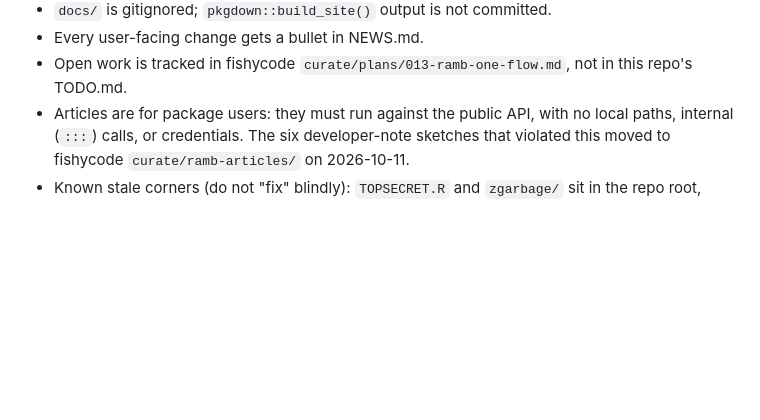
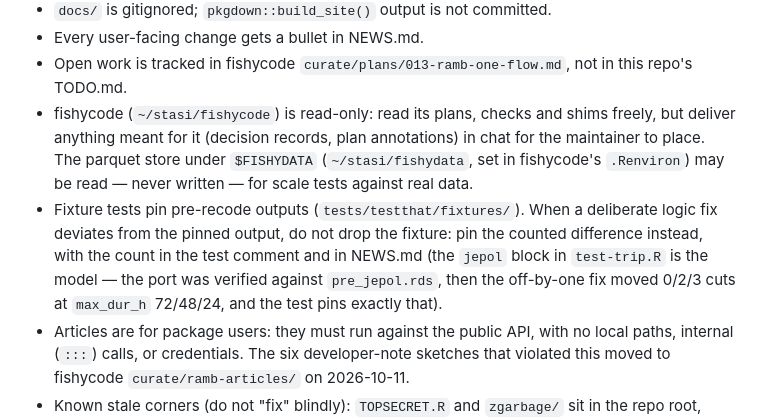
Before and after one commit to einarhjorleifsson/ramb, a Markdown page: AGENTS.md, the part around the change. Drawn GitHub-style; blank space fills up the shorter version.

Commit message:
AGENTS.md: fishycode/fishydata read-only boundary, fixture-tests pin counted deviations

```diff
--- a/AGENTS.md
+++ b/AGENTS.md
@@ -89,6 +89,17 @@ with an `.rb_need()` guard, never in Imports.
 - Every user-facing change gets a bullet in NEWS.md.
 - Open work is tracked in fishycode `curate/plans/013-ramb-one-flow.md`,
   not in this repo's TODO.md.
+- fishycode (`~/stasi/fishycode`) is read-only: read its plans, checks and
+  shims freely, but deliver anything meant for it (decision records, plan
+  annotations) in chat for the maintainer to place. The parquet store under
+  `$FISHYDATA` (`~/stasi/fishydata`, set in fishycode's `.Renviron`) may be
+  read — never written — for scale tests against real data.
+- Fixture tests pin pre-recode outputs (`tests/testthat/fixtures/`). When a
+  deliberate logic fix deviates from the pinned output, do not drop the
+  fixture: pin the counted difference instead, with the count in the test
+  comment and in NEWS.md (the `jepol` block in `test-trip.R` is the model —
+  the port was verified against `pre_jepol.rds`, then the off-by-one fix
+  moved 0/2/3 cuts at `max_dur_h` 72/48/24, and the test pins exactly that).
 - Articles are for package users: they must run against the public API,
   with no local paths, internal (`:::`) calls, or credentials. The six
   developer-note sketches that violated this moved to fishycode
```
